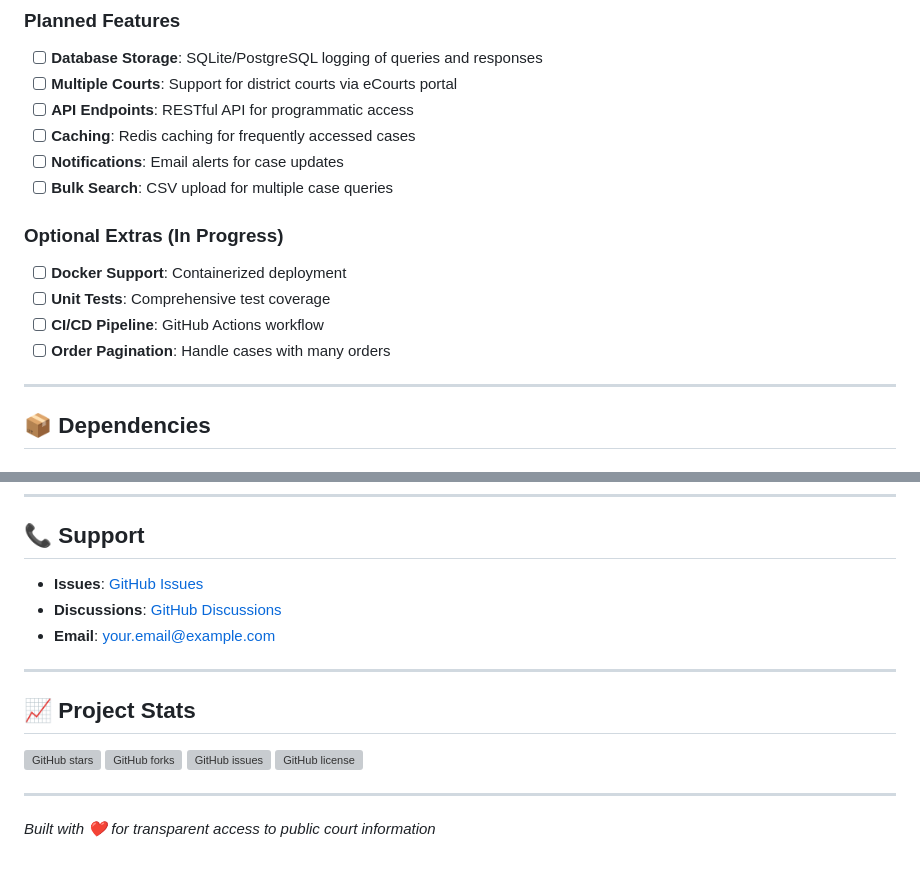
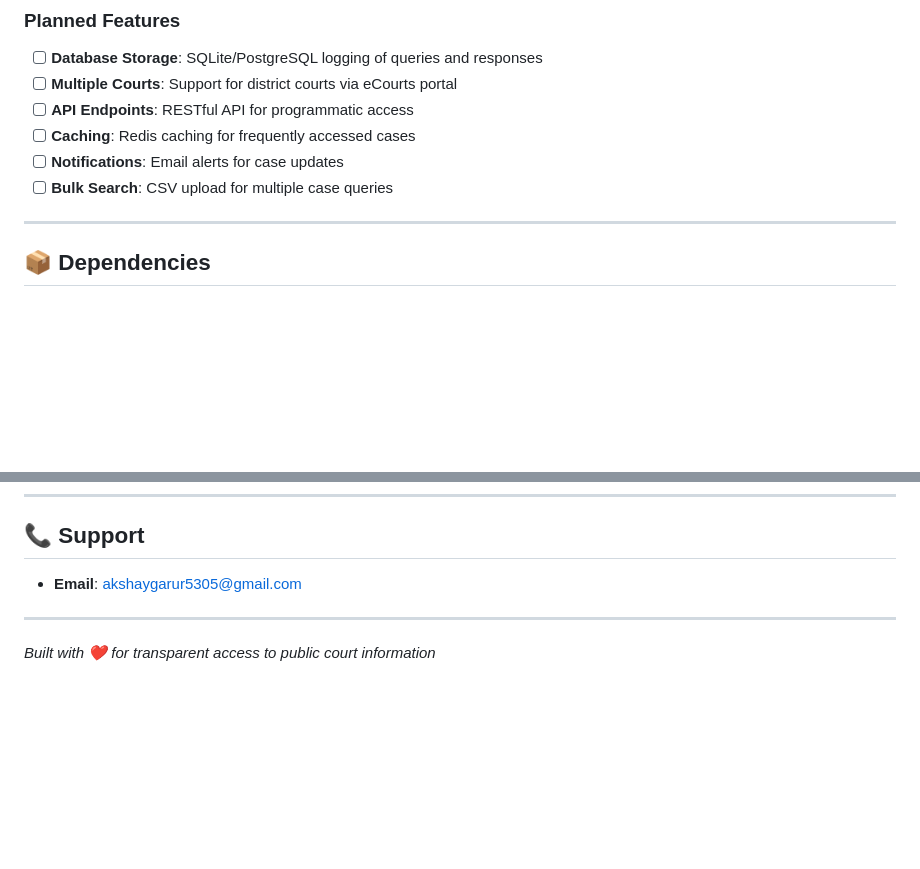
Before and after one commit to akshay5305/Think-Act-Rise-Foundation, a Markdown page: README.md, 2 parts joined by grey strips. GitHub-like rendering; blank space fills up the shorter version; grey boxes are pictures that could not be loaded.

```diff
--- a/README.md
+++ b/README.md
@@ -225,12 +225,6 @@ Edit `case_types.json` to customize available case types:
 - [ ] **Notifications**: Email alerts for case updates
 - [ ] **Bulk Search**: CSV upload for multiple case queries
 
-### Optional Extras (In Progress)
-- [ ] **Docker Support**: Containerized deployment
-- [ ] **Unit Tests**: Comprehensive test coverage
-- [ ] **CI/CD Pipeline**: GitHub Actions workflow
-- [ ] **Order Pagination**: Handle cases with many orders
-
 ---
 
 ## 📦 Dependencies
@@ -285,18 +279,7 @@ This tool is designed for educational and research purposes. Users are responsib
 
 ## 📞 Support
 
-- **Issues**: [GitHub Issues](https://github.com/yourusername/court-data-fetcher/issues)
-- **Discussions**: [GitHub Discussions](https://github.com/yourusername/court-data-fetcher/discussions)
-- **Email**: your.email@example.com
-
----
-
-## 📈 Project Stats
-
-![GitHub stars](https://img.shields.io/github/stars/yourusername/court-data-fetcher?style=social)
-![GitHub forks](https://img.shields.io/github/forks/yourusername/court-data-fetcher?style=social)
-![GitHub issues](https://img.shields.io/github/issues/yourusername/court-data-fetcher)
-![GitHub license](https://img.shields.io/github/license/yourusername/court-data-fetcher)
+- **Email**: akshaygarur5305@gmail.com
 
 ---
 
```
